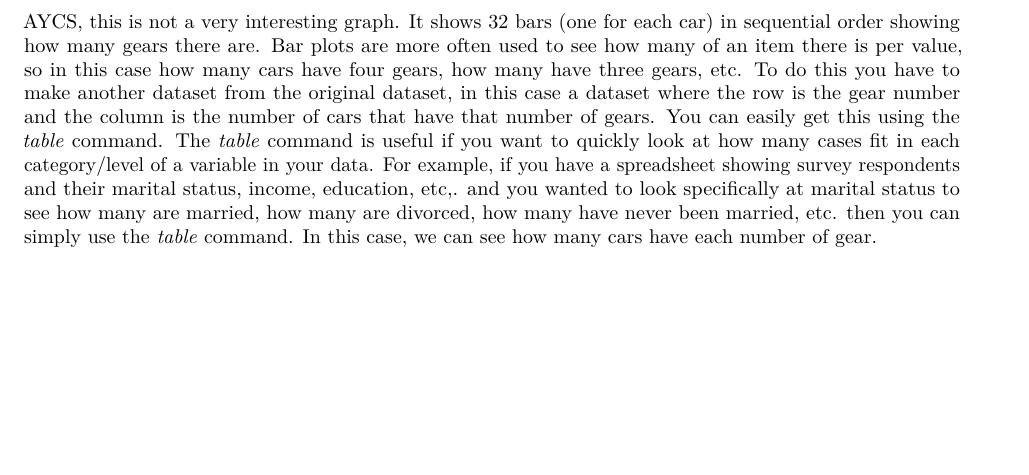
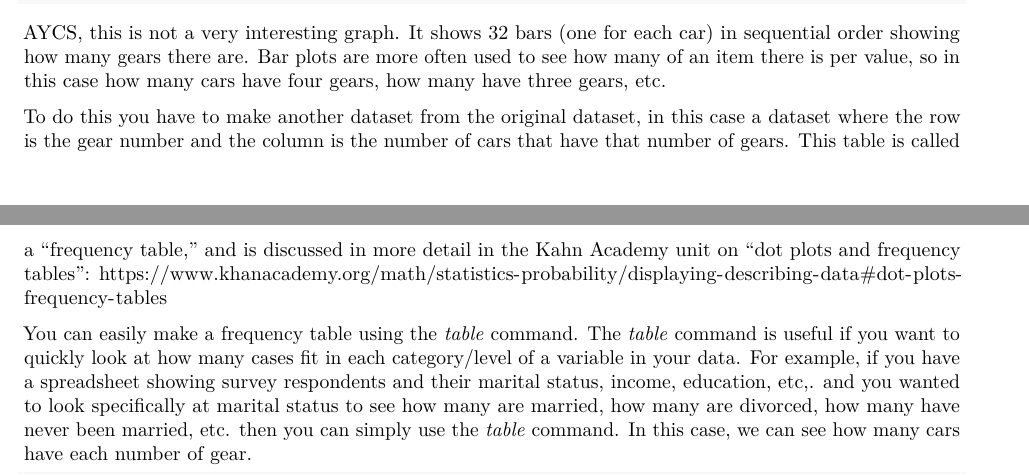
Before and after one commit to StephenCranney/KahnAcademyRSupplement, an R Markdown document (KahnAcademy_RSupplement_CategoricalDataDisplays.Rmd): part of page 2 of 6 before the commit and two parts of pages 2 and 3 of 6 after it, the two joined at a grey line, cut so that both start at the same text, the shorter picture padded with empty space. Rendered offline with R 4.5, knitr and Pandoc, then LaTeX, with nearby package versions.

Commit message:
Add files via upload

````diff
--- a/KahnAcademy_RSupplement_CategoricalDataDisplays.Rmd
+++ b/KahnAcademy_RSupplement_CategoricalDataDisplays.Rmd
@@ -52,7 +56,10 @@ par(mar=c(1,1,1,1))
 ```
 
 AYCS, this is not a very interesting graph. It shows 32 bars (one for each car) in sequential order showing how many gears there are. Bar plots are more often used to see how many of an item there is per value, so in this case how many cars have four gears, how many have three gears, etc.
-To do this you have to make another dataset from the original dataset, in this case a dataset where the row is the gear number and the column is the number of cars that have that number of gears. You can easily get this using the *table* command. The *table* command is useful if you want to quickly look at how many cases fit in each category/level of a variable in your data. For example, if you have a spreadsheet showing survey respondents and their marital status, income, education, etc,. and you wanted to look specifically at marital status to see how many are married, how many are divorced, how many have never been married, etc. then you can simply use the *table* command. In this case, we can see how many cars have each number of gear.
+
+To do this you have to make another dataset from the original dataset, in this case a dataset where the row is the gear number and the column is the number of cars that have that number of gears. This table is called a "frequency table," and is discussed in more detail in the Kahn Academy unit on "dot plots and frequency tables": https://www.khanacademy.org/math/statistics-probability/displaying-describing-data#dot-plots-frequency-tables
+
+You can easily make a frequency table using the *table* command. The *table* command is useful if you want to quickly look at how many cases fit in each category/level of a variable in your data. For example, if you have a spreadsheet showing survey respondents and their marital status, income, education, etc,. and you wanted to look specifically at marital status to see how many are married, how many are divorced, how many have never been married, etc. then you can simply use the *table* command. In this case, we can see how many cars have each number of gear.
 
 ```{r}
 table(mtcars_data$gear)
````
Also changed, not shown: KahnAcademy_RSupplement_CategoricalDataDisplays.pdf, KahnAcademy_RSupplement_CategoricalDataDisplays.Rmd (8 more changed lines).
